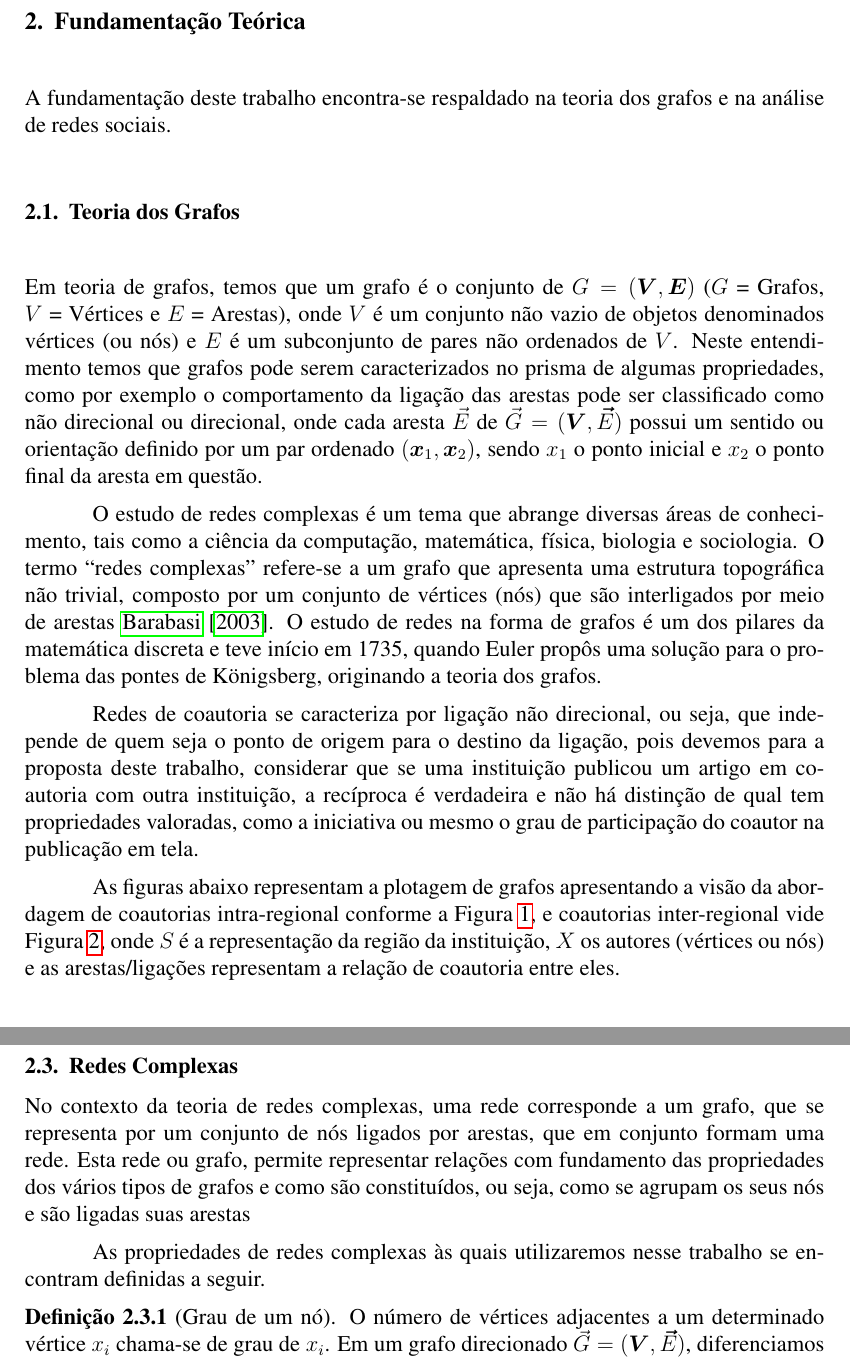
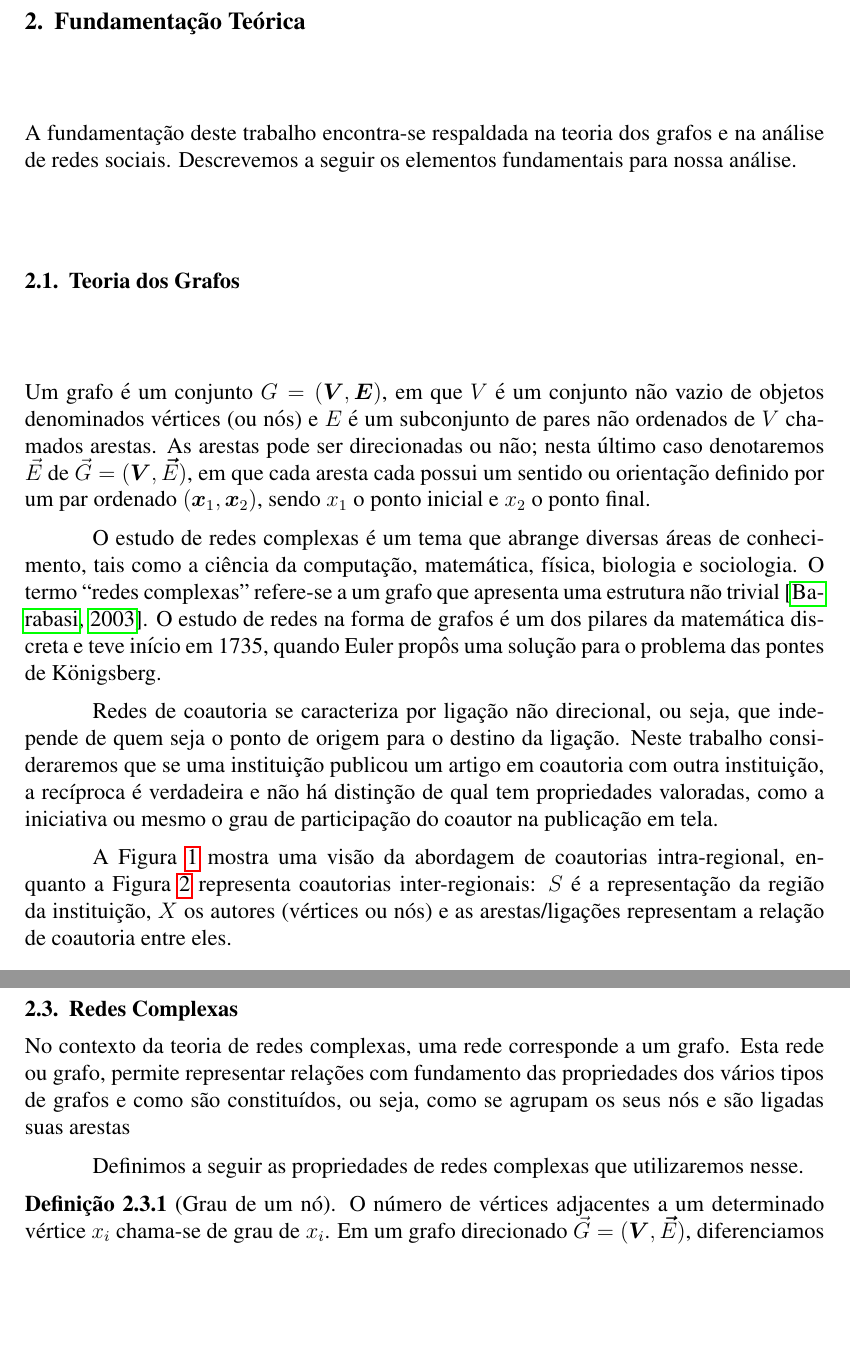
Before and after one commit to vitor-laccan/Disserta-o-Escrita, a LaTeX document (main.tex): two parts of pages 3 and 5 of 13, joined at a grey line, cut so that both start at the same text, the shorter picture padded with empty space. Compiled offline with pdfLaTeX.

Commit message:
Revisado, corrigido e com observações

```diff
--- a/main.tex
+++ b/main.tex
@@ -139,20 +145,23 @@ O objetivo desta pesquisa é a proposta da criação de um estudo modelo avaliat
 
 \section{Fundamentação Teórica}
 
-A fundamentação deste trabalho encontra-se respaldado na teoria dos grafos e na análise de redes sociais.
+A fundamentação deste trabalho encontra-se respaldada na teoria dos grafos e na análise de redes sociais.
+Descrevemos a seguir os elementos fundamentais para nossa análise.
 
 
 \subsection{Teoria dos Grafos}
 
-Em teoria de grafos, temos que um grafo é o conjunto de $G = (\bm V,\bm E)$ ($G$ = Grafos, $V$ = Vértices e $E$ = Arestas), onde $V$ é um conjunto não vazio de objetos denominados vértices (ou nós) e $E$ é um subconjunto de pares não ordenados de $V$. Neste entendimento temos que grafos pode serem caracterizados no prisma de algumas propriedades, como por exemplo o comportamento da ligação das arestas pode ser classificado como não direcional ou direcional, onde cada aresta $\Vec E$ de $\Vec G = (\bm V,\bm \Vec E)$ possui um sentido ou orientação definido por um par ordenado $(\bm x_{1}, \bm x_{2})$, sendo $x_{1}$ o ponto inicial e $x_{2}$ o ponto final da aresta em questão.
+Um grafo é um conjunto $G = (\bm V,\bm E)$, em que $V$ é um conjunto não vazio de objetos denominados vértices (ou nós) e $E$ é um subconjunto de pares não ordenados de $V$ chamados arestas.
+As arestas pode ser direcionadas ou não; nesta último caso denotaremos $\Vec E$ de $\Vec G = (\bm V,\bm \Vec E)$, em que cada aresta cada possui um sentido ou orientação definido por um par ordenado $(\bm x_{1}, \bm x_{2})$, sendo $x_{1}$ o ponto inicial e $x_{2}$ o ponto final.
 
 O estudo de redes complexas é um tema  que abrange diversas áreas de conhecimento, tais como a ciência da computação, matemática, física, biologia e sociologia.
-O termo ``redes complexas'' refere-se a um grafo que apresenta uma estrutura topográfica não trivial, composto por um conjunto de vértices (nós) que são interligados por meio de arestas \cite{barabasi2003everything}.
-O estudo de redes na forma de grafos é um dos pilares da matemática discreta e teve início em 1735, quando Euler propôs uma solução para o problema das pontes de Königsberg, originando a teoria dos grafos.
+O termo ``redes complexas'' refere-se a um grafo que apresenta uma estrutura não trivial~\citep{barabasi2003everything}.
+O estudo de redes na forma de grafos é um dos pilares da matemática discreta e teve início em 1735, quando Euler propôs uma solução para o problema das pontes de Königsberg.
 
-Redes de coautoria se caracteriza por ligação não direcional, ou seja, que independe de quem seja o ponto de origem para o destino da ligação, pois devemos para a proposta deste trabalho, considerar que se uma instituição publicou um artigo em coautoria com outra instituição, a recíproca é verdadeira e não há distinção de qual tem propriedades valoradas, como a iniciativa ou mesmo o grau de participação do coautor na publicação em tela.
+Redes de coautoria se caracteriza por ligação não direcional, ou seja, que independe de quem seja o ponto de origem para o destino da ligação.
+Neste trabalho consideraremos que se uma instituição publicou um artigo em coautoria com outra instituição, a recíproca é verdadeira e não há distinção de qual tem propriedades valoradas, como a iniciativa ou mesmo o grau de participação do coautor na publicação em tela.
 
-As figuras abaixo representam a plotagem de grafos apresentando a visão da abordagem de coautorias intra-regional conforme a Figura \ref{grafo1}, e coautorias inter-regional vide Figura \ref{grafo2}, onde $S$ é a representação da região da instituição, $X$ os autores (vértices ou nós) e as arestas/ligações representam a relação de coautoria entre eles.
+A Figura~\ref{grafo1} mostra uma visão da abordagem de coautorias intra-regional, enquanto a Figura~\ref{grafo2} representa coautorias inter-regionais: $S$ é a representação da região da instituição, $X$ os autores (vértices ou nós) e as arestas/ligações representam a relação de coautoria entre eles.
 
 
 \begin{figure}[H]
@@ -188,9 +198,11 @@ A análise de redes sociais (ARS ou SNA, da expressão em inglês \textit{Social
 
 \subsection{Redes Complexas}
 
-No contexto da teoria de redes complexas, uma rede corresponde a um grafo, que se representa por um conjunto de nós ligados por arestas, que em conjunto formam uma rede.  Esta rede ou grafo, permite representar relações com fundamento das propriedades dos vários tipos de grafos e como são constituídos, ou seja, como se agrupam os seus nós e são ligadas suas arestas %\cite{mendes2005fisica}.
+No contexto da teoria de redes complexas, uma rede corresponde a um grafo.
+%%% ACF A frase que segue não se entende
+Esta rede ou grafo, permite representar relações com fundamento das propriedades dos vários tipos de grafos e como são constituídos, ou seja, como se agrupam os seus nós e são ligadas suas arestas %\cite{mendes2005fisica}.
 
-As propriedades de redes complexas às quais utilizaremos nesse trabalho se encontram definidas a seguir.
+Definimos a seguir as propriedades de redes complexas que utilizaremos nesse.
 %b)~distribuição da conectividade - forma como se distribuem as ligações pelos nós;
 %f)~coeficiente de agregação ou aglomeração \textit{(clustering coefficient)} - é o número de ligações entre os vizinhos mais próximos de um nó;
 %g)~redes estáticas/dinâmicas - a rede é estática quando não há variação do número de nós e, é dinâmica, quando é possível modelar o seu crescimento pela análise da variação da sua estrutura ao longo do tempo.
@@ -208,0 +217 @@ k^{in}_{x_{i}}(\Vec{G}) = \sum_{x_j \in V : x_j \neq x_i}^{} A[x_j,x_i]
+\begin{align}
```
Also changed, not shown: main.tex (59 more changed lines).
